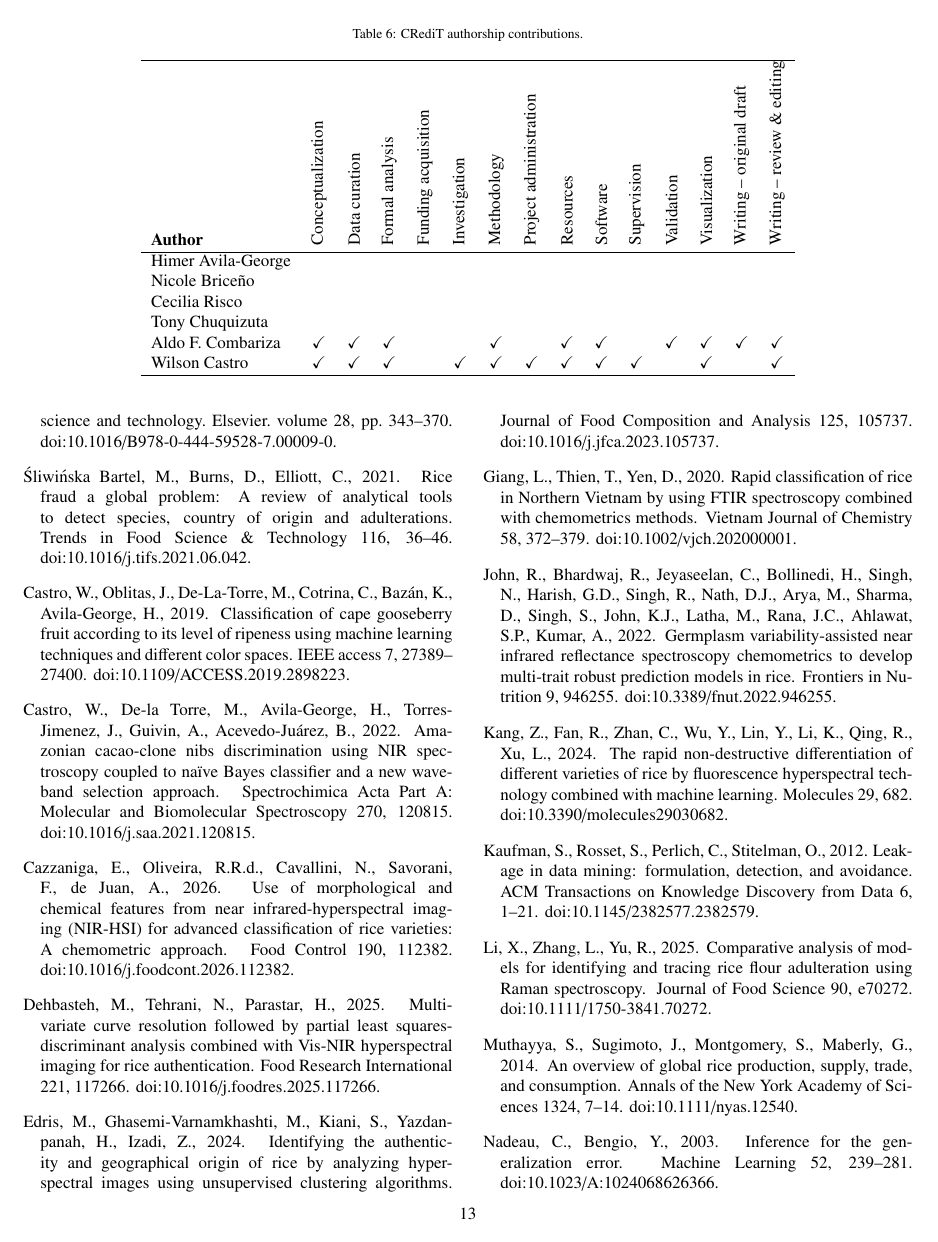
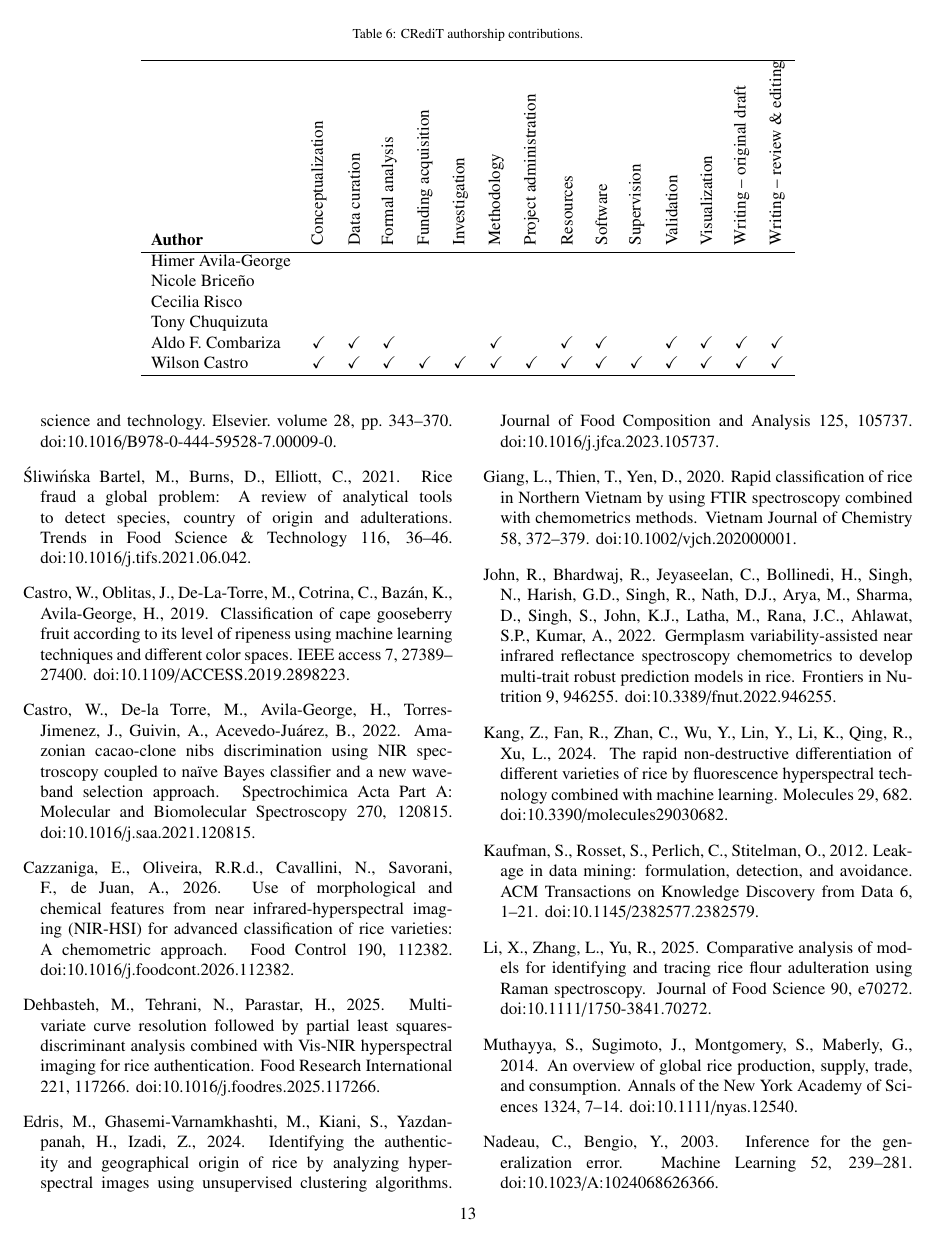
Before and after one commit to In-Silico-RG/Arroz_NIR_Replication, a LaTeX paper (manuscript/Manuscript_v7.tex): page 13 of 15. Compiled offline with pdfLaTeX.

Commit message:
Manuscript v7: CRediT update
Co-Authored-By: Claude Opus 5.5 <noreply@anthropic.com>
Claude-Session: https://claude.ai/code/session_01GejRtwXw8X5q5QaGRiUz8H

```diff
--- a/manuscript/Manuscript_v7.tex
+++ b/manuscript/Manuscript_v7.tex
@@ -555,7 +555,7 @@ Each variety is a single lot imaged in one session, so variety is confounded wit
     Cecilia Risco &  &  &  &  &  &  &  &  &  &  &  &  &  &  \\
     Tony Chuquizuta &  &  &  &  &  &  &  &  &  &  &  &  &  &  \\
     Aldo F. Combariza & \checkmark & \checkmark & \checkmark &  &  & \checkmark &  & \checkmark & \checkmark &  & \checkmark & \checkmark & \checkmark & \checkmark \\
-    Wilson Castro & \checkmark & \checkmark & \checkmark &  & \checkmark & \checkmark & \checkmark & \checkmark & \checkmark & \checkmark &  & \checkmark &  & \checkmark \\
+    Wilson Castro & \checkmark & \checkmark & \checkmark & \checkmark & \checkmark & \checkmark & \checkmark & \checkmark & \checkmark & \checkmark & \checkmark & \checkmark & \checkmark & \checkmark \\
     \hline
     \end{tabular}
 \end{table*}
```
Also changed, not shown: manuscript/Manuscript_v7.pdf.
